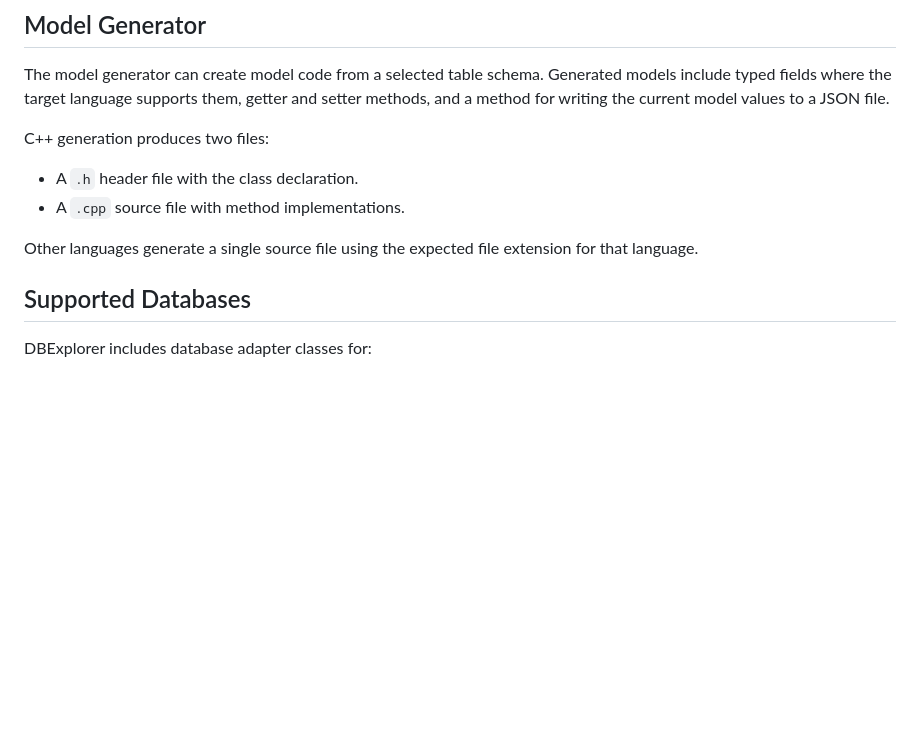
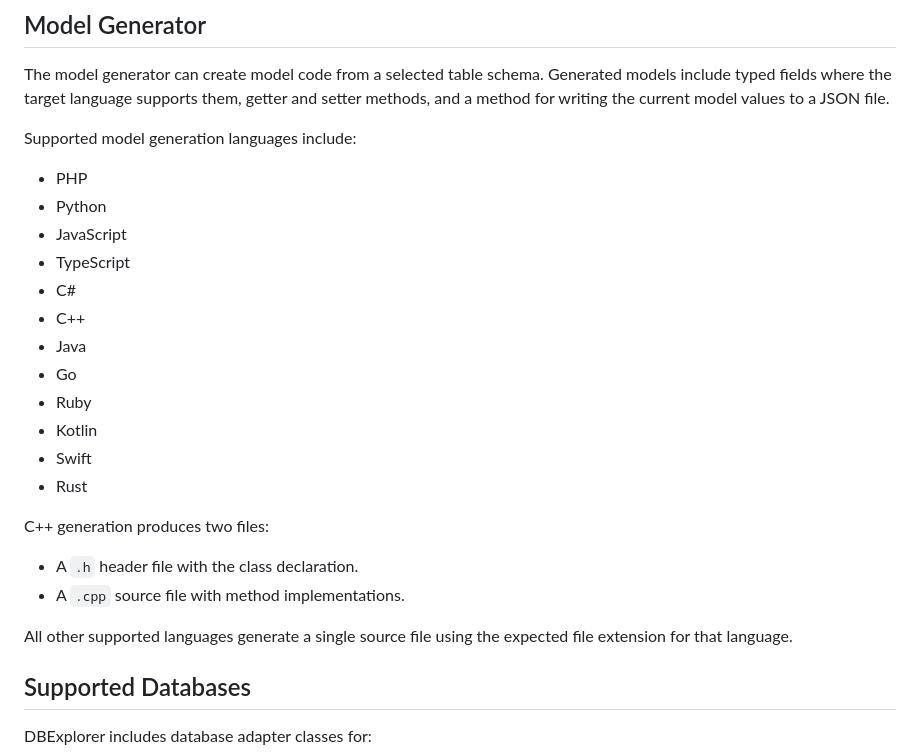
Before and after one commit to dharmor/DBExplorer, a Markdown page: README.md, the part around the change. Drawn GitHub-style; blank space fills up the shorter version.

Commit message:
List DBExplorer model generation languages

```diff
--- a/README.md
+++ b/README.md
@@ -49,12 +49,27 @@ DBExplorer is especially useful for small projects, internal tools, shared hosti
 
 The model generator can create model code from a selected table schema. Generated models include typed fields where the target language supports them, getter and setter methods, and a method for writing the current model values to a JSON file.
 
+Supported model generation languages include:
+
+- PHP
+- Python
+- JavaScript
+- TypeScript
+- C#
+- C++
+- Java
+- Go
+- Ruby
+- Kotlin
+- Swift
+- Rust
+
 C++ generation produces two files:
 
 - A `.h` header file with the class declaration.
 - A `.cpp` source file with method implementations.
 
-Other languages generate a single source file using the expected file extension for that language.
+All other supported languages generate a single source file using the expected file extension for that language.
 
 ## Supported Databases
 
```
